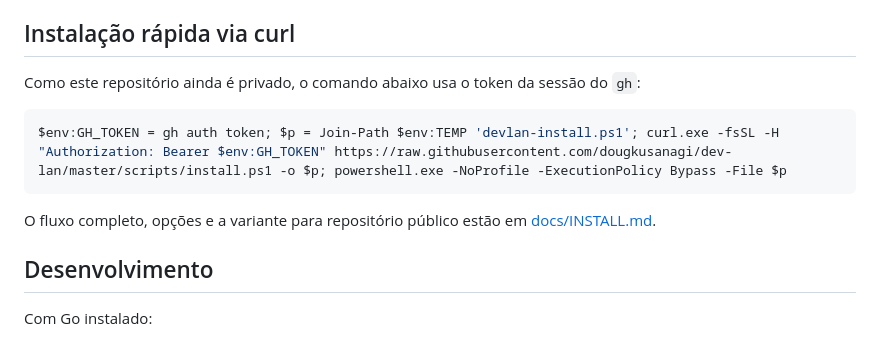
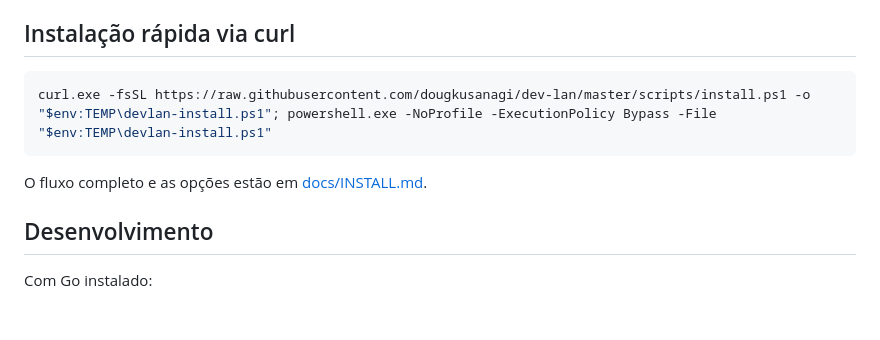
Before and after one commit to dougkusanagi/dev-lan, a Markdown page: README.md, the part around the change. Rendered like a GitHub page; blank space fills up the shorter version.

Commit message:
Publish repository and simplify installer command

````diff
--- a/README.md
+++ b/README.md
@@ -87,13 +87,11 @@ O MVP está implementado como uma CLI Go em `cmd/devlan`. O núcleo cobre:
 
 ## Instalação rápida via curl
 
-Como este repositório ainda é privado, o comando abaixo usa o token da sessão do `gh`:
-
 ```powershell
-$env:GH_TOKEN = gh auth token; $p = Join-Path $env:TEMP 'devlan-install.ps1'; curl.exe -fsSL -H "Authorization: Bearer $env:GH_TOKEN" https://raw.githubusercontent.com/dougkusanagi/dev-lan/master/scripts/install.ps1 -o $p; powershell.exe -NoProfile -ExecutionPolicy Bypass -File $p
+curl.exe -fsSL https://raw.githubusercontent.com/dougkusanagi/dev-lan/master/scripts/install.ps1 -o "$env:TEMP\devlan-install.ps1"; powershell.exe -NoProfile -ExecutionPolicy Bypass -File "$env:TEMP\devlan-install.ps1"
 ```
 
-O fluxo completo, opções e a variante para repositório público estão em [docs/INSTALL.md](docs/INSTALL.md).
+O fluxo completo e as opções estão em [docs/INSTALL.md](docs/INSTALL.md).
 
 ## Desenvolvimento
 
````
Also changed, not shown: docs/INSTALL.md (+2 -10 lines).
